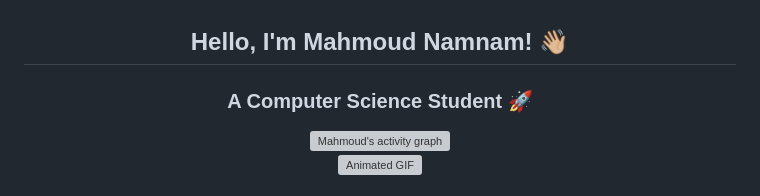
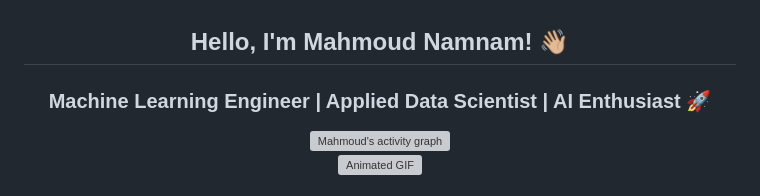
Before and after one commit to MahmoudNamNam/MahmoudNamNam, a Markdown page: README.md, the part around the change. GitHub-like rendering; grey boxes are pictures that could not be loaded.

```diff
--- a/README.md
+++ b/README.md
@@ -1,6 +1,7 @@
 
 <h2 align="center">Hello, I'm Mahmoud Namnam! 👋🏼</h2>
-<h3 align="center">A Computer Science Student 🚀</h3>
+<h3 align="center">Machine Learning Engineer | Applied Data Scientist | AI Enthusiast 🚀</h3>
+
 
 <!-- Activity Graph & GitHub Stats -->
 <div align="center">
```
